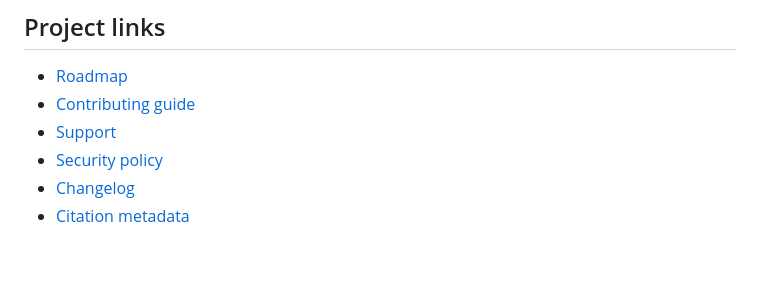
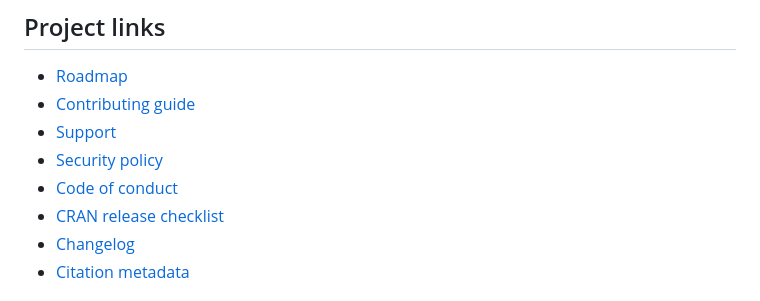
Before and after one commit to Uzairkhan11w/DataSum, a Markdown page: README.md, the part around the change. GitHub-like rendering; blank space fills up the shorter version.

Commit message:
Refresh README project links

```diff
--- a/README.md
+++ b/README.md
@@ -136,6 +136,8 @@ warnings, formula definitions, and interpretation guidance.
 - [Contributing guide](CONTRIBUTING.md)
 - [Support](SUPPORT.md)
 - [Security policy](SECURITY.md)
+- [Code of conduct](CODE_OF_CONDUCT.md)
+- [CRAN release checklist](CRAN-RELEASE.md)
 - [Changelog](NEWS.md)
 - [Citation metadata](CITATION.cff)
 
```
